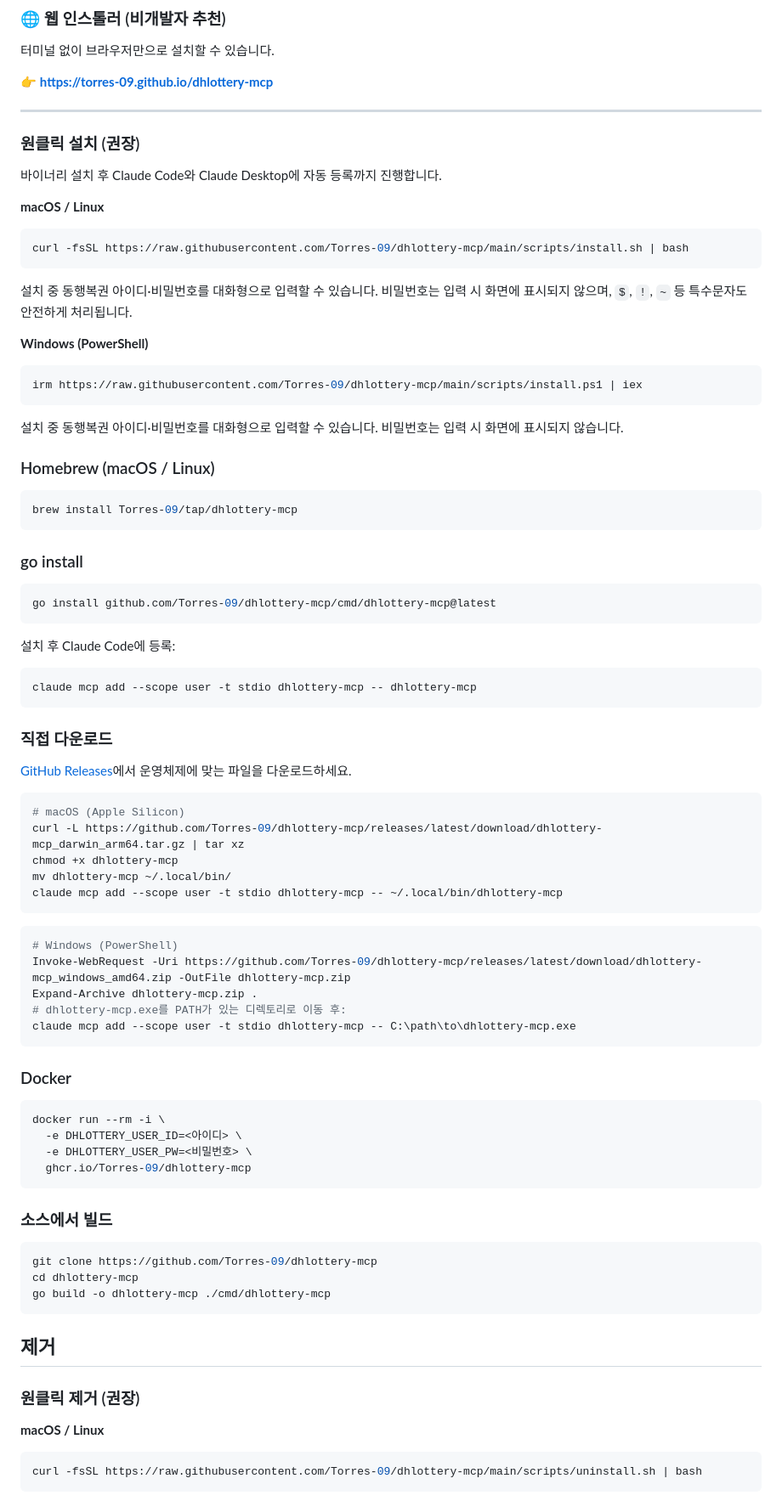
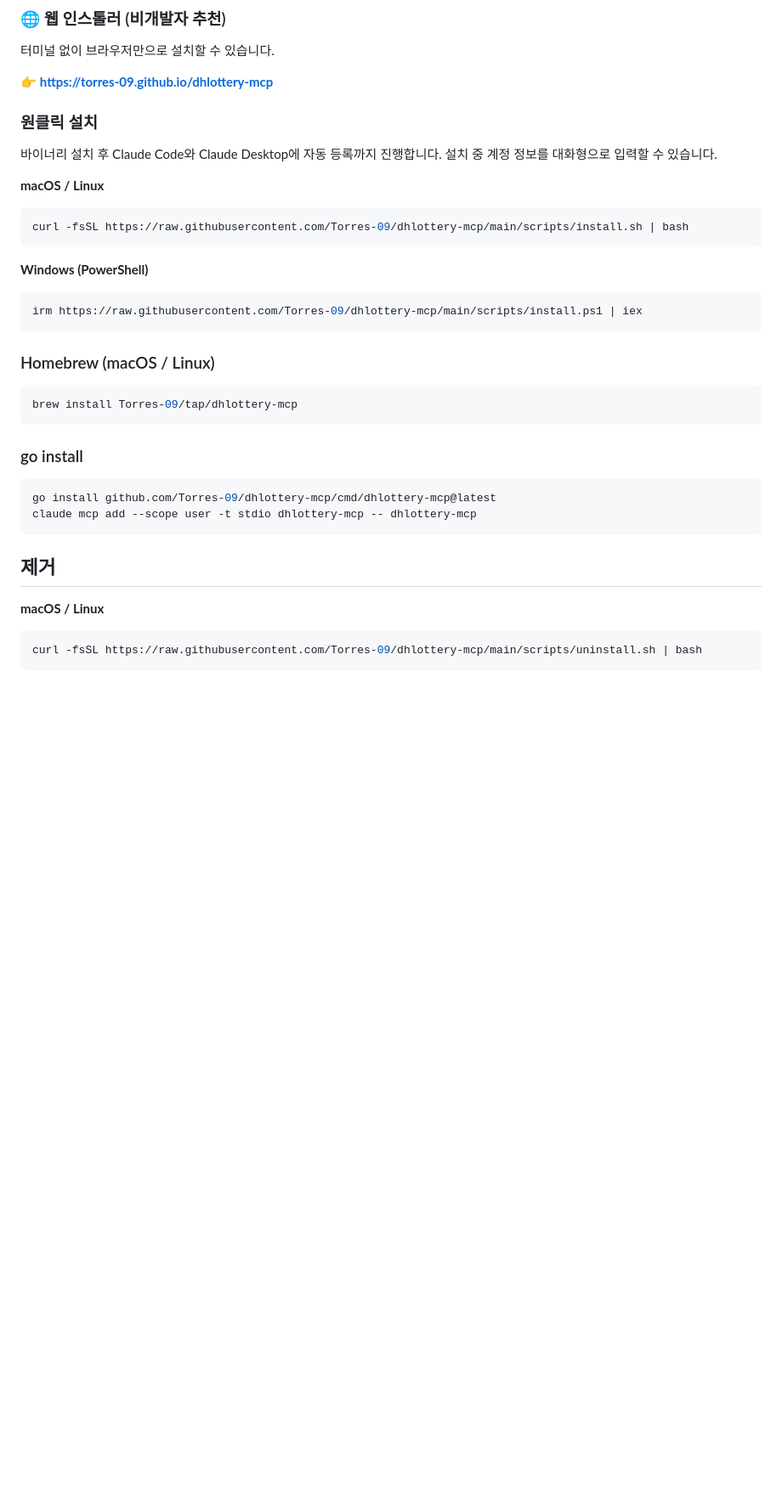
Before and after one commit to Torres-09/dhlottery-mcp, a Markdown page: README.md, the part around one of its changes. Shown at 85% size. Rendered like a GitHub page; blank space fills up the shorter version.

Commit message:
docs: README 설치 섹션 간소화
Docker, 소스 빌드, 직접 다운로드 방식 제거.
웹 인스톨러 / 원클릭 / Homebrew / go install 4가지로 정리.
제거 섹션도 동일하게 불필요한 수동 제거 가이드 삭제.

Co-Authored-By: Claude Sonnet 4.6 <noreply@anthropic.com>

````diff
--- a/README.md
+++ b/README.md
@@ -29,11 +29,9 @@ Claude에서 자연어로 로또 당첨번호를 조회하고, 예치금을 확
 
 👉 **[https://torres-09.github.io/dhlottery-mcp](https://torres-09.github.io/dhlottery-mcp)**
 
----
+### 원클릭 설치
 
-### 원클릭 설치 (권장)
-
-바이너리 설치 후 Claude Code와 Claude Desktop에 자동 등록까지 진행합니다.
+바이너리 설치 후 Claude Code와 Claude Desktop에 자동 등록까지 진행합니다. 설치 중 계정 정보를 대화형으로 입력할 수 있습니다.
 
 **macOS / Linux**
 
@@ -41,15 +39,11 @@ Claude에서 자연어로 로또 당첨번호를 조회하고, 예치금을 확
 curl -fsSL https://raw.githubusercontent.com/Torres-09/dhlottery-mcp/main/scripts/install.sh | bash
 ```
 
-설치 중 동행복권 아이디·비밀번호를 대화형으로 입력할 수 있습니다. 비밀번호는 입력 시 화면에 표시되지 않으며, `$`, `!`, `~` 등 특수문자도 안전하게 처리됩니다.
-
 **Windows (PowerShell)**
 
 ```powershell
 irm https://raw.githubusercontent.com/Torres-09/dhlottery-mcp/main/scripts/install.ps1 | iex
 ```
-
-설치 중 동행복권 아이디·비밀번호를 대화형으로 입력할 수 있습니다. 비밀번호는 입력 시 화면에 표시되지 않습니다.
 
 ### Homebrew (macOS / Linux)
 
@@ -61,54 +55,10 @@ brew install Torres-09/tap/dhlottery-mcp
 
 ```bash
 go install github.com/Torres-09/dhlottery-mcp/cmd/dhlottery-mcp@latest
-```
-
-설치 후 Claude Code에 등록:
-
-```bash
 claude mcp add --scope user -t stdio dhlottery-mcp -- dhlottery-mcp
 ```
 
-### 직접 다운로드
-
-[GitHub Releases](https://github.com/Torres-09/dhlottery-mcp/releases)에서 운영체제에 맞는 파일을 다운로드하세요.
-
-```bash
-# macOS (Apple Silicon)
-curl -L https://github.com/Torres-09/dhlottery-mcp/releases/latest/download/dhlottery-mcp_darwin_arm64.tar.gz | tar xz
-chmod +x dhlottery-mcp
-mv dhlottery-mcp ~/.local/bin/
-claude mcp add --scope user -t stdio dhlottery-mcp -- ~/.local/bin/dhlottery-mcp
-```
-
-```powershell
-# Windows (PowerShell)
-Invoke-WebRequest -Uri https://github.com/Torres-09/dhlottery-mcp/releases/latest/download/dhlottery-mcp_windows_amd64.zip -OutFile dhlottery-mcp.zip
-Expand-Archive dhlottery-mcp.zip .
-# dhlottery-mcp.exe를 PATH가 있는 디렉토리로 이동 후:
-claude mcp add --scope user -t stdio dhlottery-mcp -- C:\path\to\dhlottery-mcp.exe
-```
-
-### Docker
-
-```bash
-docker run --rm -i \
-  -e DHLOTTERY_USER_ID=<아이디> \
-  -e DHLOTTERY_USER_PW=<비밀번호> \
-  ghcr.io/Torres-09/dhlottery-mcp
-```
-
-### 소스에서 빌드
-
-```bash
-git clone https://github.com/Torres-09/dhlottery-mcp
-cd dhlottery-mcp
-go build -o dhlottery-mcp ./cmd/dhlottery-mcp
-```
-
 ## 제거
-
-### 원클릭 제거 (권장)
 
 **macOS / Linux**
 
````
Also changed, not shown: other parts of README.md (+1 -16 lines).
